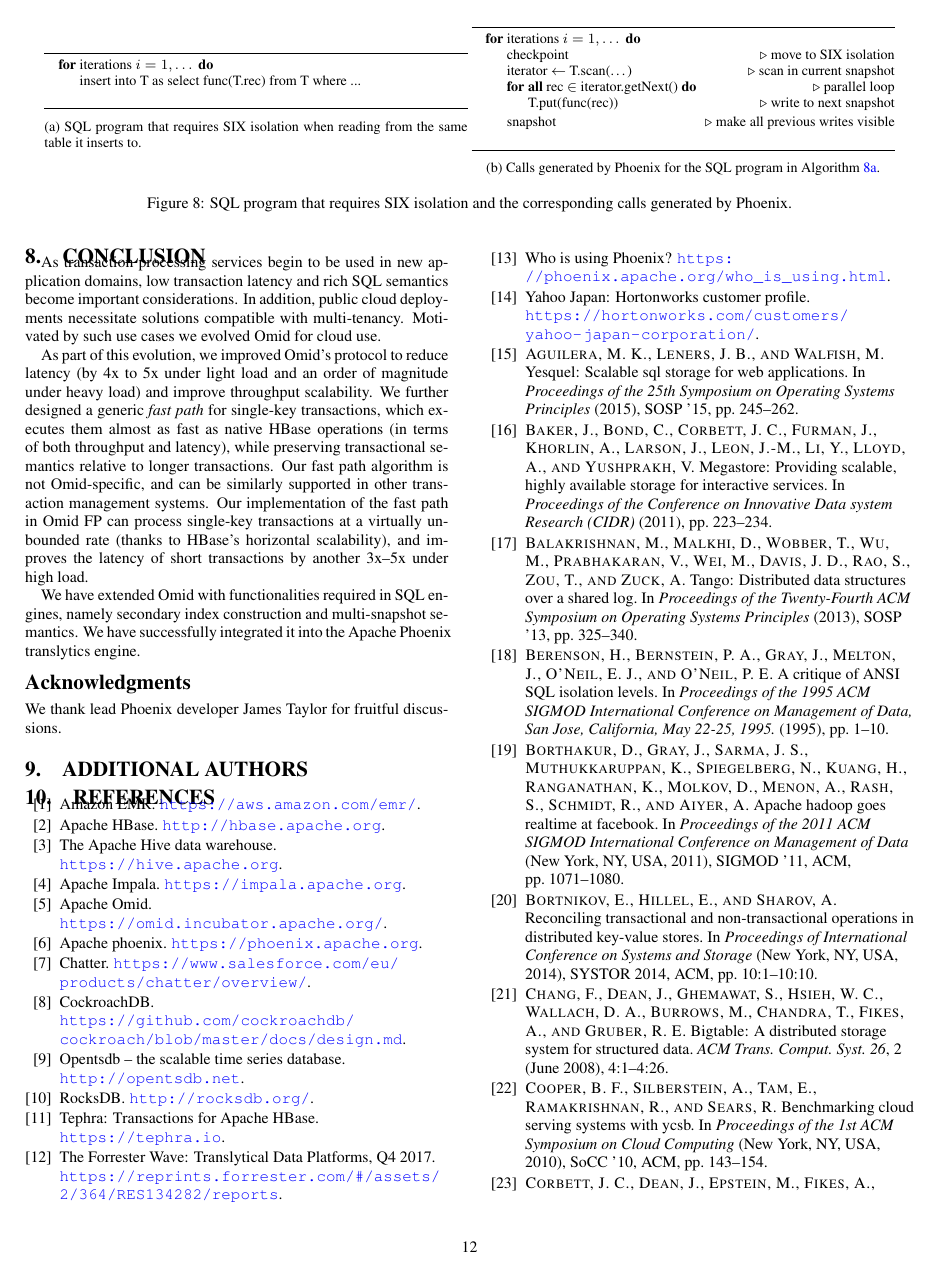
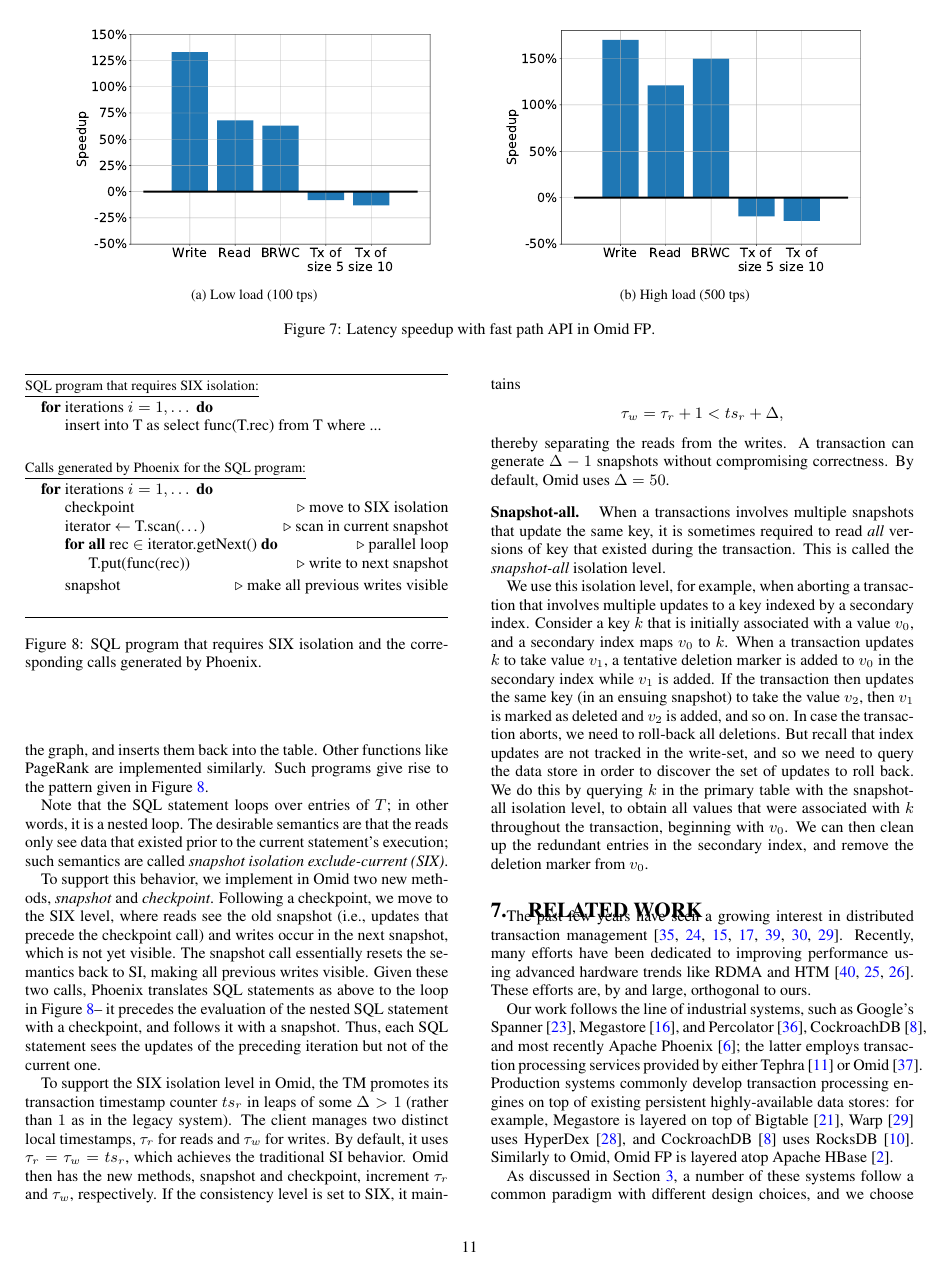
Before and after one commit to yonigottesman/omidLL-paper, a LaTeX document (TakeIV/main.tex, which reads TakeIV/sql.tex): page 12 of 13 before the commit and page 11 of 13 after it. Compiled offline with pdfLaTeX.

Commit message:
change the layout of sql example figure

```diff
--- a/TakeIV/sql.tex
+++ b/TakeIV/sql.tex
@@ -93,23 +93,19 @@ Given these two calls, Phoenix translates SQL statements as above to the loop in
 it precedes the evaluation of the nested SQL statement with a checkpoint, and follows it with a snapshot.
 Thus, each SQL statement sees the updates of the preceding iteration but not of the current one.
 
-\begin{figure*}
-\centering
+\begin{figure}
 \begin{subfigure}[tb]{\columnwidth}
-\centering\small
 \underline{\hspace{\columnwidth}}
+\underline{\small SQL program that requires SIX isolation:}
 \begin{algorithmic}
 \For{iterations $i=1, \dots$}
 \State insert into T as select func(T.rec) from T  where ...
 \EndFor
 \end{algorithmic}
-\underline{\hspace{\columnwidth}}
-\caption{SQL program that requires SIX isolation when reading from the same table it inserts to.}
-\label{alg:sql}
 \end{subfigure}
 \begin{subfigure}[tb]{\columnwidth}
-\centering\small
-\underline{\hspace{\columnwidth}}
+\ \\ \\
+\underline{\small Calls generated by Phoenix for the SQL program:}
 \begin{algorithmic}
 \For{iterations $i=1, \dots$}
 \State checkpoint \Comment move to SIX isolation
@@ -121,11 +117,10 @@ Thus, each SQL statement sees the updates of the preceding iteration but not of
 \EndFor
 \end{algorithmic}
 \underline{\hspace{\columnwidth}}
-\caption{Calls generated by Phoenix for the SQL program in Algorithm~\ref{alg:sql}.}
-\label{alg:six}
 \end{subfigure}
 \caption{  SQL program that requires SIX isolation and the corresponding calls generated by Phoenix.}
-\end{figure*}
+\label{alg:six}
+\end{figure}
 
 To support the SIX isolation level in Omid, the TM promotes its transaction timestamp counter $ts_r$
 in leaps of some $\Delta > 1$ (rather than $1$ as in the legacy system).  The client manages
```
Also changed, not shown: TakeIV/sql.tex (2 more changed lines).
